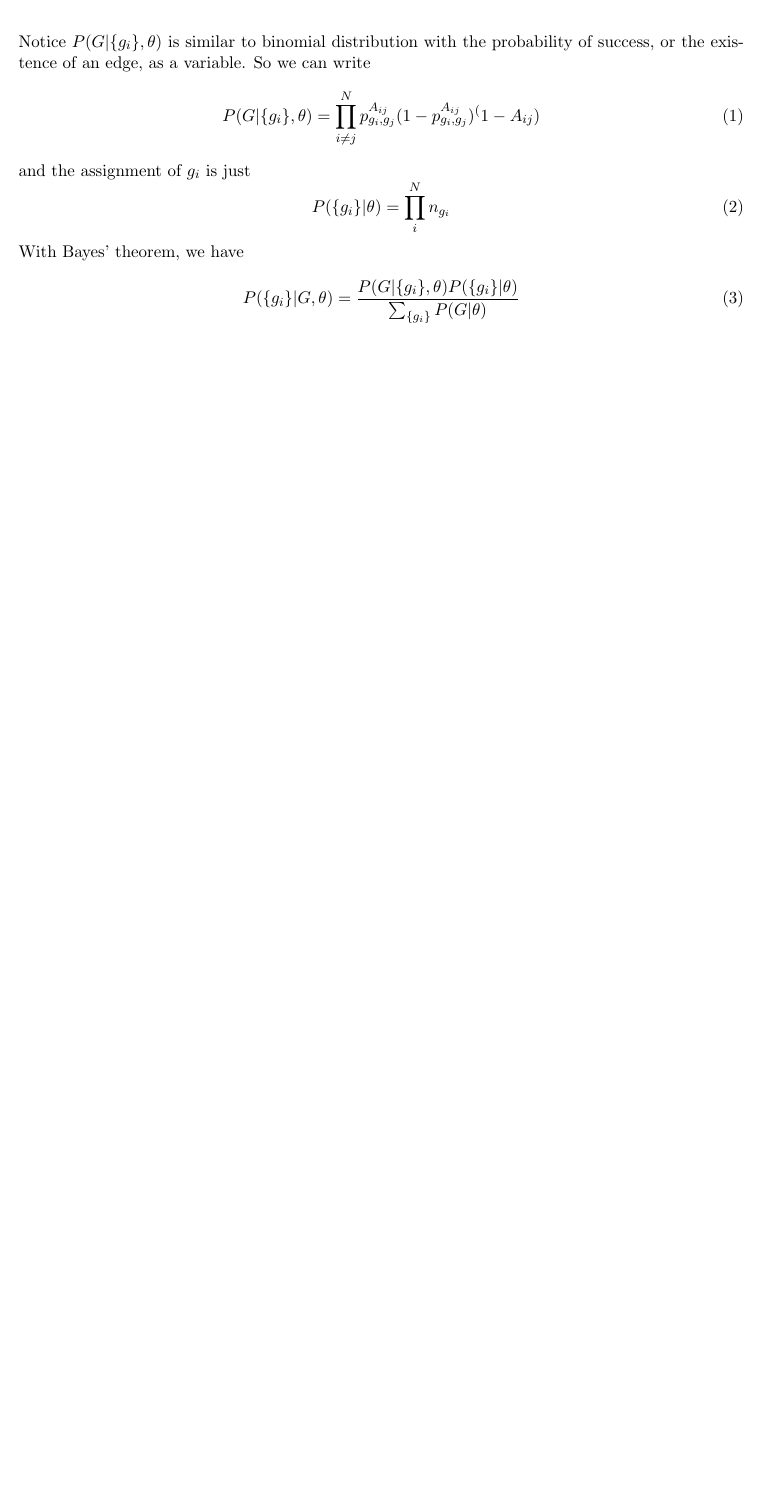
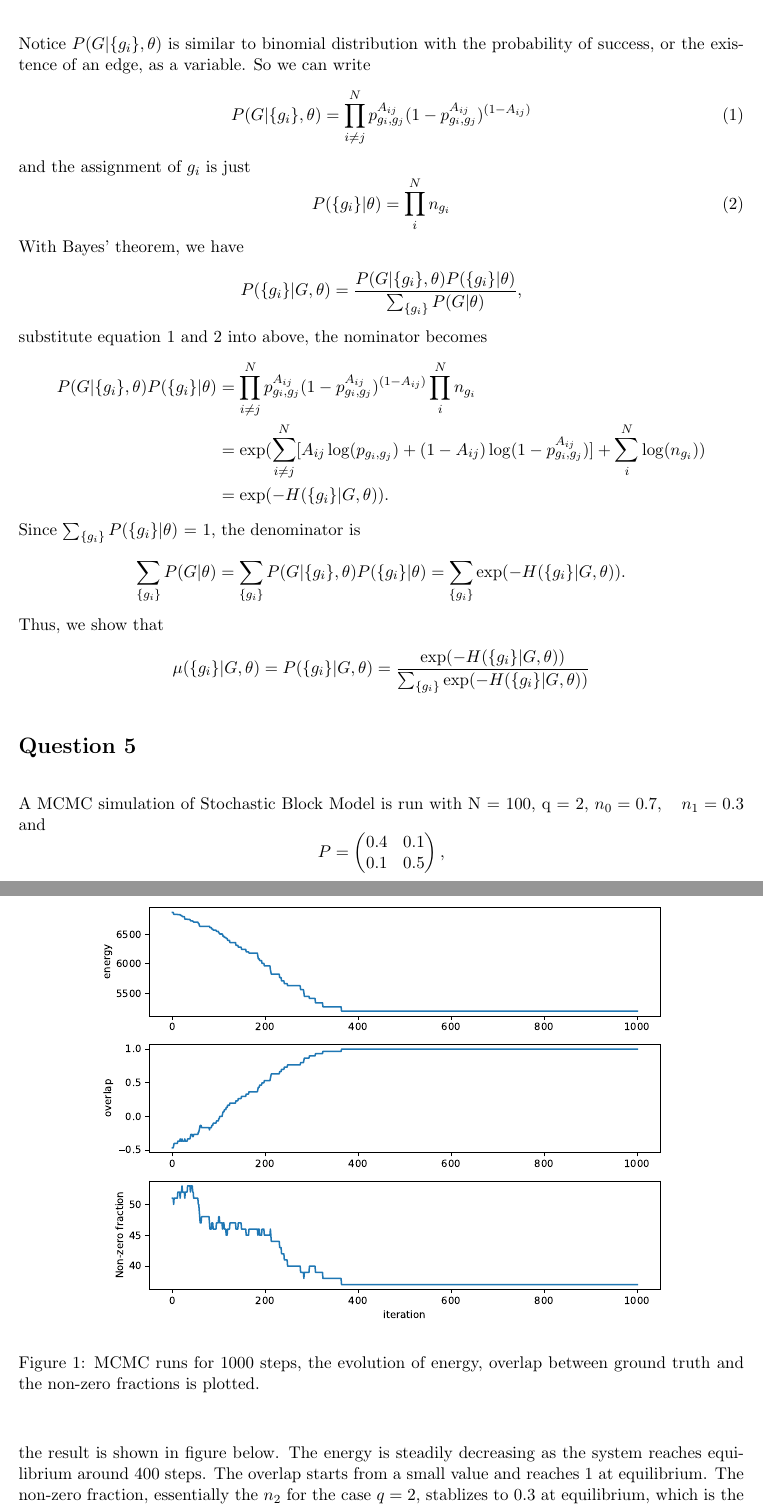
Before and after one commit to LyKex/ml_phy, a LaTeX problem sheet (hw2/answers_assignment_2_guoyuan_liu.tex): part of the page before the commit and two parts of pages 1 and 2 of 4 after it, the two joined at a grey line, cut so that both start at the same text, the shorter picture padded with empty space. The pictures show the PDF file hw2/answers_assignment_2_guoyuan_liu.pdf that the author committed with the source.

Commit message:
submit hw2

```diff
--- a/hw2/answers_assignment_2_guoyuan_liu.tex
+++ b/hw2/answers_assignment_2_guoyuan_liu.tex
@@ -40,16 +40,52 @@
 Fall 2023, PHYS-467
 \end{center}
 
-\section{Question 2}
+\section*{Question 2}
 Notice $P(G|\{g_i\}, \theta)$ is similar to binomial distribution with the probability of success, or the existence of an edge, as a variable. So we can write
 \begin{equation}
-    P(G|\{g_i\}, \theta) = \prod_{i\neq j}^N p_{g_i,g_j}^{A_{ij}} (1 - p_{g_i , g_j}^{A_{ij}})^ (1-A_{ij})
+    \label{eq: 1}
+    P(G|\{g_i\}, \theta) = \prod_{i\neq j}^N p_{g_i,g_j}^{A_{ij}} (1 - p_{g_i , g_j}^{A_{ij}})^{(1-A_{ij})}
 \end{equation}
 and the assignment of $g_i$ is just
 \begin{equation}
+    \label{eq: 2}
     P(\{g_i\}|\theta) = \prod_i^N n_{g_i}
 \end{equation}
 With Bayes' theorem, we have
-\begin{align}
-        P(\{g_i\}| G, \theta) = \frac{P(G|\{g_i\}, \theta) P(\{g_i\}|\theta)}{\sum_{\{g_i\}} P(G|\theta)}
-\end{align}
+\begin{align*}
+        P(\{g_i\}| G, \theta) = \frac{P(G|\{g_i\}, \theta) P(\{g_i\}|\theta)}{\sum_{\{g_i\}} P(G|\theta)},
+\end{align*}
+substitute equation \ref{eq: 1} and \ref{eq: 2} into above, the nominator becomes
+\begin{align*}
+    P(G|\{g_i\}, \theta) P(\{g_i\}|\theta) &= \prod_{i\neq j}^N p_{g_i,g_j}^{A_{ij}} (1 - p_{g_i , g_j}^{A_{ij}})^{(1-A_{ij})} \prod_i^N n_{g_i}\\
+    &= \exp(\sum_{i\neq j}^N [A_{ij}\log (p_{g_i,g_j})+(1-A_{ij}) \log (1 - p_{g_i , g_j}^{A_{ij}})] + \sum_i^N \log(n_{g_i})) \\
+    &= \exp(- H(\{g_i\}| G, \theta)).
+\end{align*}
+Since $\sum_{\{g_i\}} P(\{g_i\}|\theta)$ = 1, the denominator is
+\begin{align*}
+    \sum_{\{g_i\}} P(G|\theta) = \sum_{\{g_i\}} P(G|\{g_i\},\theta) P(\{g_i\}|\theta) = \sum_{\{g_i\}}\exp(- H(\{g_i\}| G, \theta)).
+\end{align*}
+Thus, we show that
+\begin{equation*}
+    \mu(\{g_i\}| G, \theta) = P(\{g_i\}| G, \theta) = \frac{\exp(- H(\{g_i\}| G, \theta))}{\sum_{\{g_i\}}\exp(- H(\{g_i\}| G, \theta))}
+\end{equation*}
+
+
+\section*{Question 5}
+A MCMC simulation of Stochastic Block Model is run with N = 100, q = 2, $n_0 = 0.7, \quad n_1 = 0.3$ and
+$$
+P = \begin{pmatrix}
+    0.4 & 0.1\\
+    0.1 & 0.5\\
+\end{pmatrix},
+$$
+the result is shown in figure below. The energy is steadily decreasing as the system reaches equilibrium around 400 steps. The overlap starts from a small value and reaches 1 at equilibrium. The non-zero fraction, essentially the $n_2$ for the case $q=2$, stablizes to 0.3 at equilibrium, which is the ground truth value.
+Note the off-diagonal elements of P is chosen to small to tune down the energy contribution from the interaction among different groups. Thus the system is more likely to reach equilibrium. The result of increased edge probability is shown in figure \ref{fig: q5_large_pab}.
+\begin{figure}[t]
+    \begin{center}
+    \includegraphics[width=0.8\columnwidth]{./q5_states_small_pab.pdf}
+    \caption{MCMC runs for 1000 steps, the evolution of energy, overlap between ground truth and the non-zero fractions is plotted.}
+    \end{center}
+\end{figure}
+
+\begin{figure}[b]
@@ -55,0 +96,4 @@ With Bayes' theorem, we have
+    \end{center}
+\end{figure}
+
+\section*{Question 6}
@@ -56 +106,9 @@ With Bayes' theorem, we have
+\begin{figure}[t]
+    \begin{center}
+    \includegraphics[width=0.8\columnwidth]{./q6_runs_small_pab.pdf}
+    \caption{EM runs for 10 cycles, and for each cycle a 500 MCMC run is conducted. The evolution of fraction group 1 is plotted and the ground truth is marked with dash line.}
+    \label{fig: q6_runs}
+    \end{center}
+\end{figure}
+
 \end{document}
```
Also changed, not shown: hw2/answers_assignment_2_guoyuan_liu.pdf, hw2/answers_assignment_2_guoyuan_liu.tex (18 more changed lines), 2 other files.
